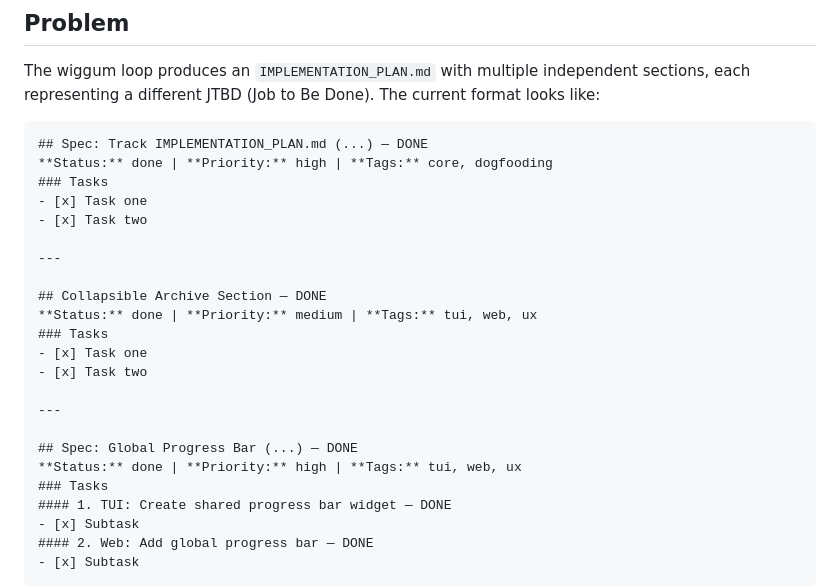
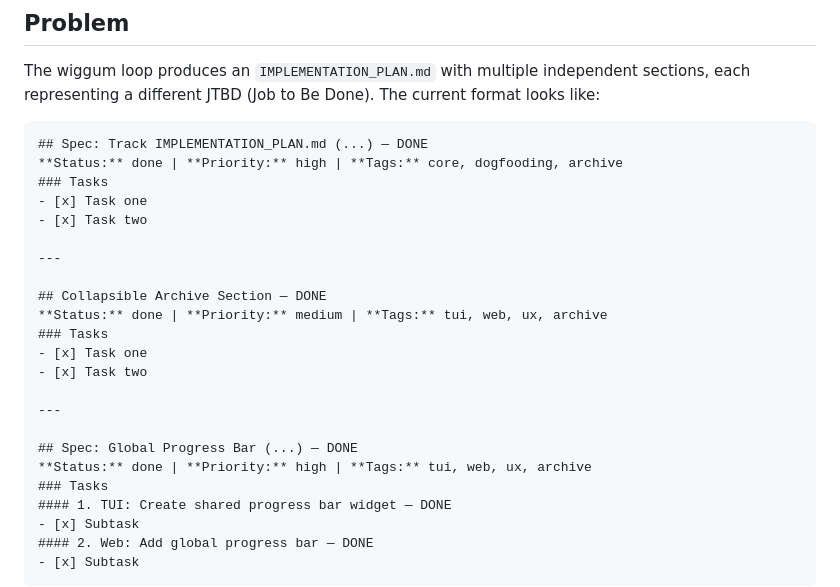
Before and after one commit to hjer/visual-wiggum, a Markdown page: specs/archive/wiggum-plan-sections.md, the part around the change. Drawn GitHub-style.

````diff
--- a/specs/archive/wiggum-plan-sections.md
+++ b/specs/archive/wiggum-plan-sections.md
@@ -15,7 +15,7 @@ The wiggum loop produces an `IMPLEMENTATION_PLAN.md` with multiple independent s
 
 ```markdown
 ## Spec: Track IMPLEMENTATION_PLAN.md (...) — DONE
-**Status:** done | **Priority:** high | **Tags:** core, dogfooding
+**Status:** done | **Priority:** high | **Tags:** core, dogfooding, archive
 ### Tasks
 - [x] Task one
 - [x] Task two
@@ -23,7 +23,7 @@ The wiggum loop produces an `IMPLEMENTATION_PLAN.md` with multiple independent s
 ---
 
 ## Collapsible Archive Section — DONE
-**Status:** done | **Priority:** medium | **Tags:** tui, web, ux
+**Status:** done | **Priority:** medium | **Tags:** tui, web, ux, archive
 ### Tasks
 - [x] Task one
 - [x] Task two
@@ -31,7 +31,7 @@ The wiggum loop produces an `IMPLEMENTATION_PLAN.md` with multiple independent s
 ---
 
 ## Spec: Global Progress Bar (...) — DONE
-**Status:** done | **Priority:** high | **Tags:** tui, web, ux
+**Status:** done | **Priority:** high | **Tags:** tui, web, ux, archive
 ### Tasks
 #### 1. TUI: Create shared progress bar widget — DONE
 - [x] Subtask
````
